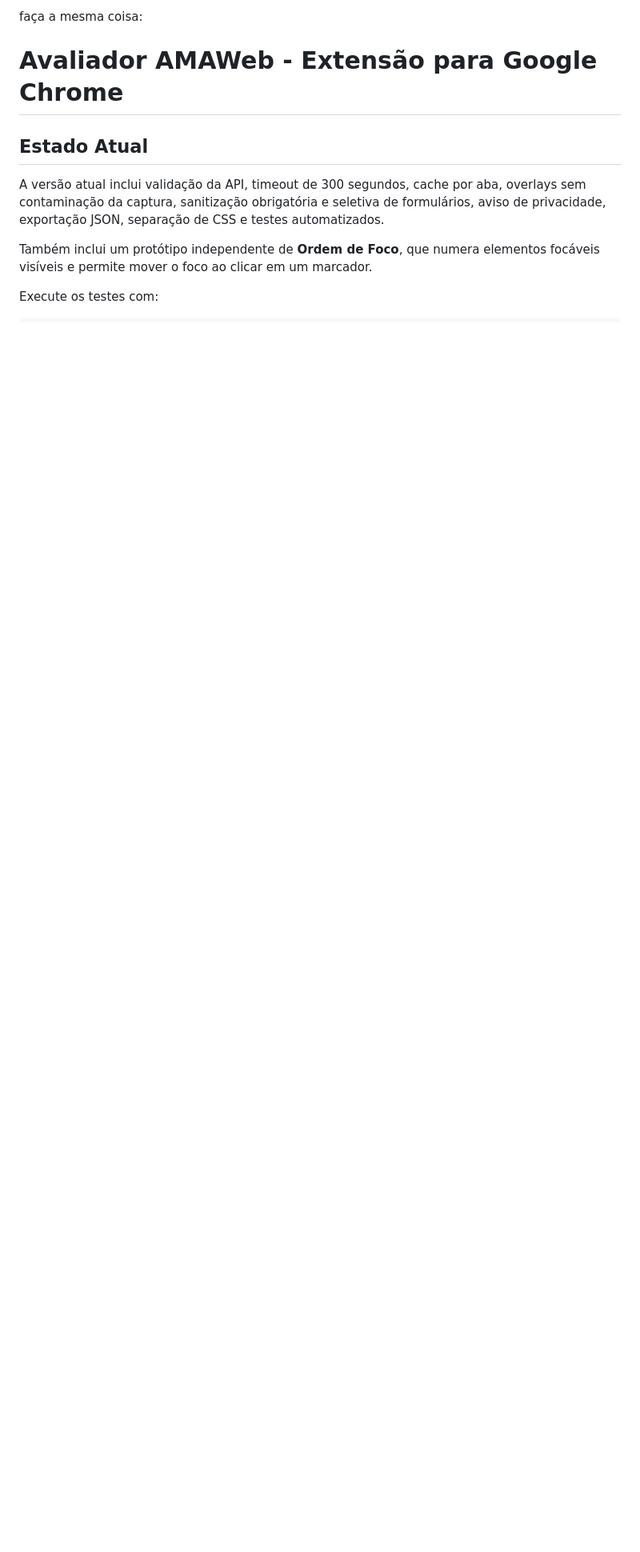
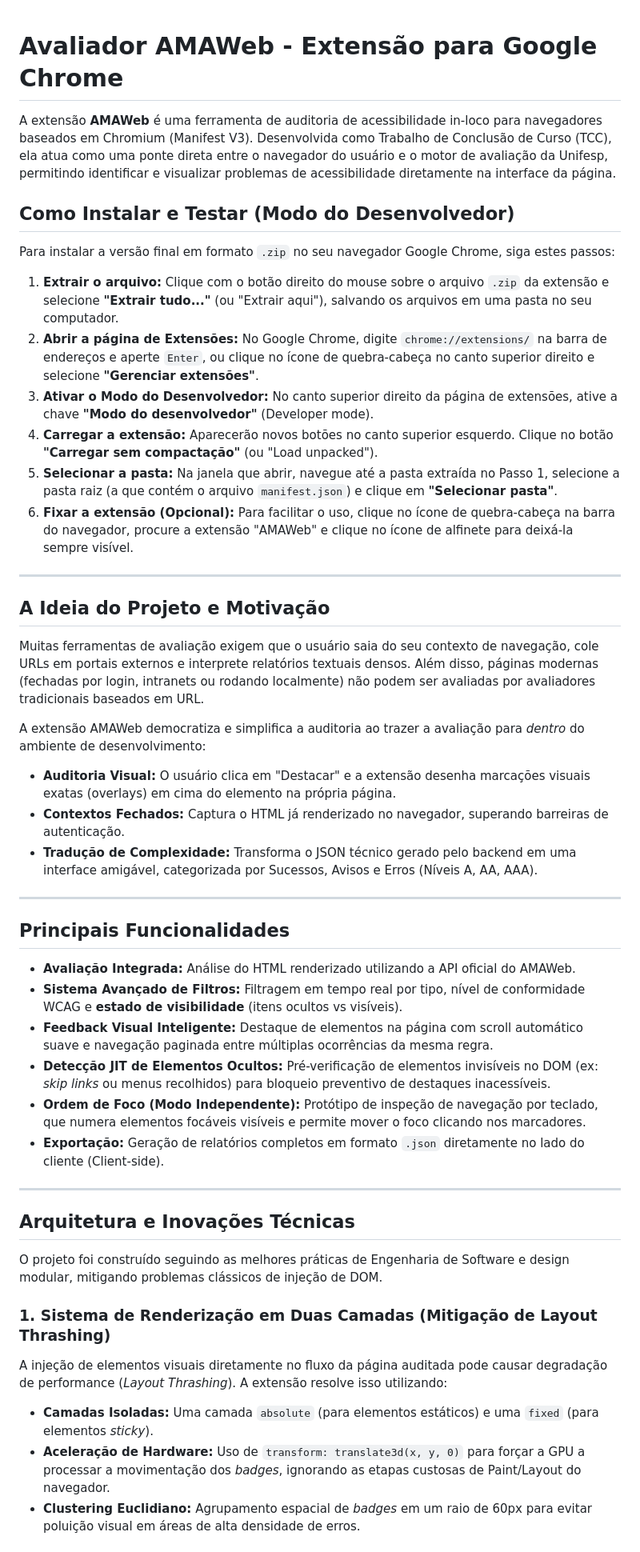
Before and after one commit to 1JoaoVitor/amaweb-extension, a Markdown page: README.md, the part around one of its changes. Shown at 80% size. GitHub-like rendering; blank space fills up the shorter version.

```diff
--- a/README.md
+++ b/README.md
@@ -1,12 +1,49 @@
-faça a mesma coisa:
-
 # Avaliador AMAWeb - Extensão para Google Chrome
 
-## Estado Atual
+A extensão **AMAWeb** é uma ferramenta de auditoria de acessibilidade in-loco para navegadores baseados em Chromium (Manifest V3). Desenvolvida como Trabalho de Conclusão de Curso (TCC), ela atua como uma ponte direta entre o navegador do usuário e o motor de avaliação da Unifesp, permitindo identificar e visualizar problemas de acessibilidade diretamente na interface da página.
 
-A versão atual inclui validação da API, timeout de 300 segundos, cache por aba, overlays sem contaminação da captura, sanitização obrigatória e seletiva de formulários, aviso de privacidade, exportação JSON, separação de CSS e testes automatizados.
+## Como Instalar e Testar (Modo do Desenvolvedor)
 
-Também inclui um protótipo independente de **Ordem de Foco**, que numera elementos focáveis visíveis e permite mover o foco ao clicar em um marcador.
+Para instalar a versão final em formato `.zip` no seu navegador Google Chrome, siga estes passos:
 
-Execute os testes com:
+1. **Extrair o arquivo:** Clique com o botão direito do mouse sobre o arquivo `.zip` da extensão e selecione **"Extrair tudo..."** (ou "Extrair aqui"), salvando os arquivos em uma pasta no seu computador.
+2. **Abrir a página de Extensões:** No Google Chrome, digite `chrome://extensions/` na barra de endereços e aperte `Enter`, ou clique no ícone de quebra-cabeça no canto superior direito e selecione **"Gerenciar extensões"**.
+3. **Ativar o Modo do Desenvolvedor:** No canto superior direito da página de extensões, ative a chave **"Modo do desenvolvedor"** (Developer mode).
+4. **Carregar a extensão:** Aparecerão novos botões no canto superior esquerdo. Clique no botão **"Carregar sem compactação"** (ou "Load unpacked").
+5. **Selecionar a pasta:** Na janela que abrir, navegue até a pasta extraída no Passo 1, selecione a pasta raiz (a que contém o arquivo `manifest.json`) e clique em **"Selecionar pasta"**.
+6. **Fixar a extensão (Opcional):** Para facilitar o uso, clique no ícone de quebra-cabeça na barra do navegador, procure a extensão "AMAWeb" e clique no ícone de alfinete para deixá-la sempre visível.
 
+---
+
+## A Ideia do Projeto e Motivação
+
+Muitas ferramentas de avaliação exigem que o usuário saia do seu contexto de navegação, cole URLs em portais externos e interprete relatórios textuais densos. Além disso, páginas modernas (fechadas por login, intranets ou rodando localmente) não podem ser avaliadas por avaliadores tradicionais baseados em URL.
+
+A extensão AMAWeb democratiza e simplifica a auditoria ao trazer a avaliação para *dentro* do ambiente de desenvolvimento:
+* **Auditoria Visual:** O usuário clica em "Destacar" e a extensão desenha marcações visuais exatas (overlays) em cima do elemento na própria página.
+* **Contextos Fechados:** Captura o HTML já renderizado no navegador, superando barreiras de autenticação.
+* **Tradução de Complexidade:** Transforma o JSON técnico gerado pelo backend em uma interface amigável, categorizada por Sucessos, Avisos e Erros (Níveis A, AA, AAA).
+
+---
+
+## Principais Funcionalidades
+
+* **Avaliação Integrada:** Análise do HTML renderizado utilizando a API oficial do AMAWeb.
+* **Sistema Avançado de Filtros:** Filtragem em tempo real por tipo, nível de conformidade WCAG e **estado de visibilidade** (itens ocultos vs visíveis).
+* **Feedback Visual Inteligente:** Destaque de elementos na página com scroll automático suave e navegação paginada entre múltiplas ocorrências da mesma regra.
+* **Detecção JIT de Elementos Ocultos:** Pré-verificação de elementos invisíveis no DOM (ex: *skip links* ou menus recolhidos) para bloqueio preventivo de destaques inacessíveis.
+* **Ordem de Foco (Modo Independente):** Protótipo de inspeção de navegação por teclado, que numera elementos focáveis visíveis e permite mover o foco clicando nos marcadores.
+* **Exportação:** Geração de relatórios completos em formato `.json` diretamente no lado do cliente (Client-side).
+
+---
+
+## Arquitetura e Inovações Técnicas
+
+O projeto foi construído seguindo as melhores práticas de Engenharia de Software e design modular, mitigando problemas clássicos de injeção de DOM.
+
+### 1. Sistema de Renderização em Duas Camadas (Mitigação de Layout Thrashing)
+A injeção de elementos visuais diretamente no fluxo da página auditada pode causar degradação de performance (*Layout Thrashing*). A extensão resolve isso utilizando:
+* **Camadas Isoladas:** Uma camada `absolute` (para elementos estáticos) e uma `fixed` (para elementos *sticky*).
+* **Aceleração de Hardware:** Uso de `transform: translate3d(x, y, 0)` para forçar a GPU a processar a movimentação dos *badges*, ignorando as etapas custosas de Paint/Layout do navegador.
+* **Clustering Euclidiano:** Agrupamento espacial de *badges* em um raio de 60px para evitar poluição visual em áreas de alta densidade de erros.
+
```
Also changed, not shown: other parts of README.md (+38 -74 lines).
